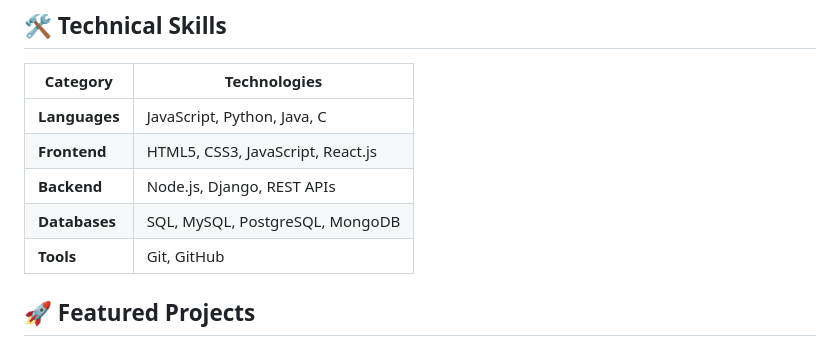
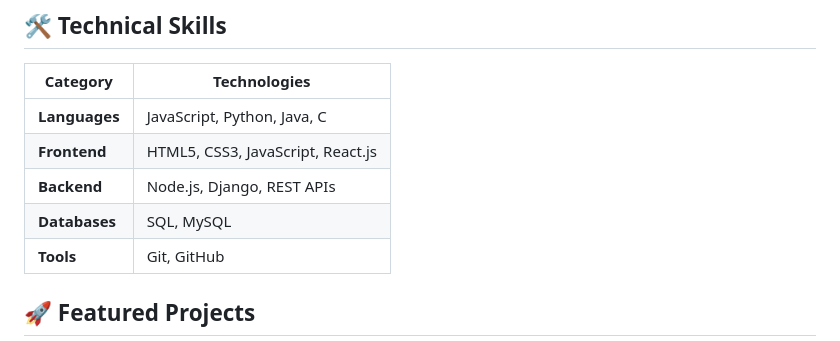
Before and after one commit to Charmila182005/Charmila-Portfolio, a Markdown page: README.md, the part around the change. GitHub-like rendering.

Commit message:
Update databases section in README
Removed MongoDB and PostgreSQL from the databases list.

```diff
--- a/README.md
+++ b/README.md
@@ -34,7 +34,7 @@ I enjoy solving problems, debugging applications, learning new technologies, and
 | **Languages** | JavaScript, Python, Java, C       |
 | **Frontend**  | HTML5, CSS3, JavaScript, React.js |
 | **Backend**   | Node.js, Django, REST APIs        |
-| **Databases** | SQL, MySQL, PostgreSQL, MongoDB   |
+| **Databases** | SQL, MySQL                        |
 | **Tools**     | Git, GitHub                       |
 
 ## 🚀 Featured Projects
```
